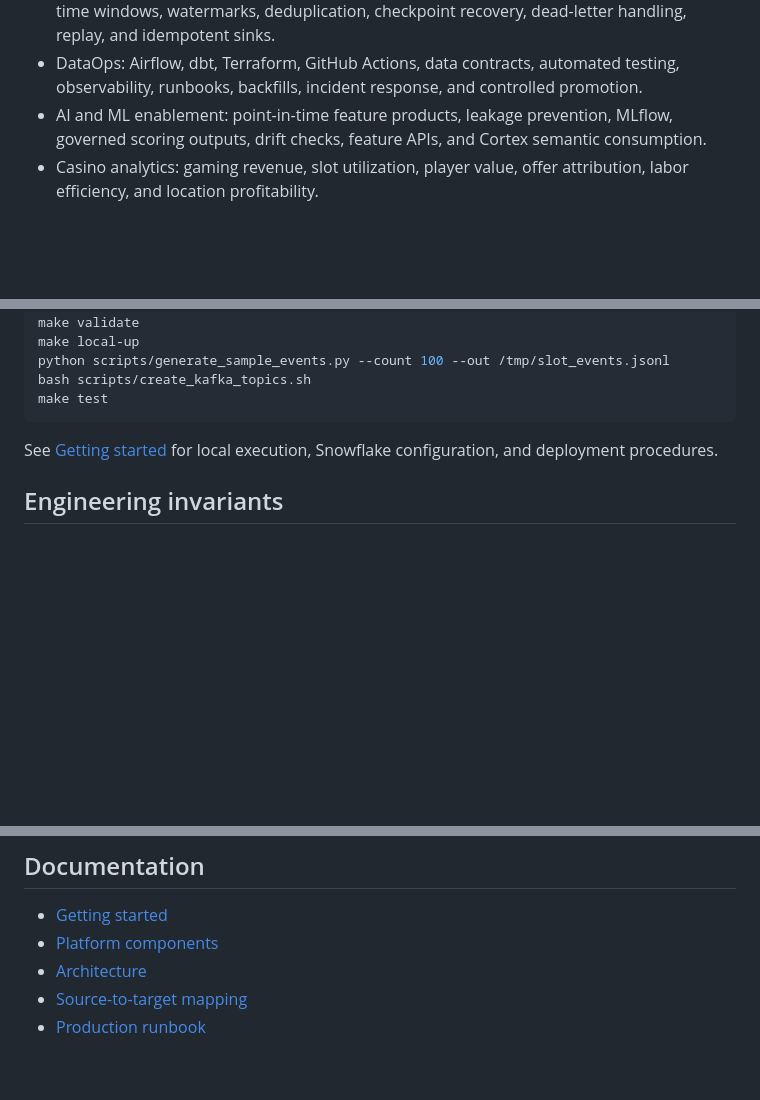
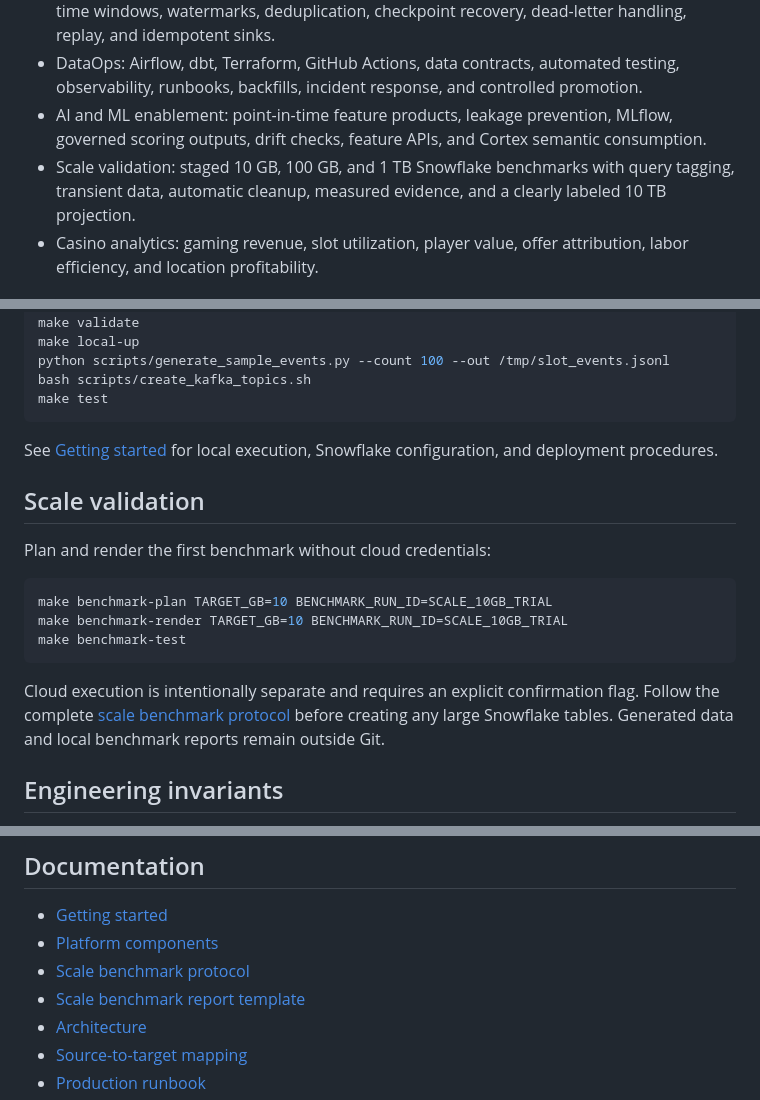
Before and after one commit to mrdata355/casino-snowflake-streaming-ai-platform, a Markdown page: README.md, 3 parts joined by grey strips. Drawn GitHub-style; blank space fills up the shorter version.

Commit message:
docs(benchmark): expose scale validation workflow

````diff
--- a/README.md
+++ b/README.md
@@ -13,6 +13,7 @@ All data, identities, and infrastructure names in this repository are synthetic.
 - Streaming processing: Kafka and Pub/Sub ingestion, Spark Structured Streaming, event-time windows, watermarks, deduplication, checkpoint recovery, dead-letter handling, replay, and idempotent sinks.
 - DataOps: Airflow, dbt, Terraform, GitHub Actions, data contracts, automated testing, observability, runbooks, backfills, incident response, and controlled promotion.
 - AI and ML enablement: point-in-time feature products, leakage prevention, MLflow, governed scoring outputs, drift checks, feature APIs, and Cortex semantic consumption.
+- Scale validation: staged 10 GB, 100 GB, and 1 TB Snowflake benchmarks with query tagging, transient data, automatic cleanup, measured evidence, and a clearly labeled 10 TB projection.
 - Casino analytics: gaming revenue, slot utilization, player value, offer attribution, labor efficiency, and location profitability.
 
 ## Architecture
@@ -99,6 +101,18 @@ make test
 
 See [Getting started](docs/getting_started.md) for local execution, Snowflake configuration, and deployment procedures.
 
+## Scale validation
+
+Plan and render the first benchmark without cloud credentials:
+
+```bash
+make benchmark-plan TARGET_GB=10 BENCHMARK_RUN_ID=SCALE_10GB_TRIAL
+make benchmark-render TARGET_GB=10 BENCHMARK_RUN_ID=SCALE_10GB_TRIAL
+make benchmark-test
+```
+
+Cloud execution is intentionally separate and requires an explicit confirmation flag. Follow the complete [scale benchmark protocol](docs/benchmarks/README.md) before creating any large Snowflake tables. Generated data and local benchmark reports remain outside Git.
+
 ## Engineering invariants
 
 - Writes are idempotent, transactional, or protected by deterministic keys.
@@ -126,6 +140,8 @@ See [Getting started](docs/getting_started.md) for local execution, Snowflake co
 
 - [Getting started](docs/getting_started.md)
 - [Platform components](docs/platform_components.md)
+- [Scale benchmark protocol](docs/benchmarks/README.md)
+- [Scale benchmark report template](docs/benchmarks/report_template.md)
 - [Architecture](docs/architecture.md)
 - [Source-to-target mapping](docs/source_to_target.md)
 - [Production runbook](docs/runbook.md)
````
Also changed, not shown: other parts of README.md (+1 -0 lines).
